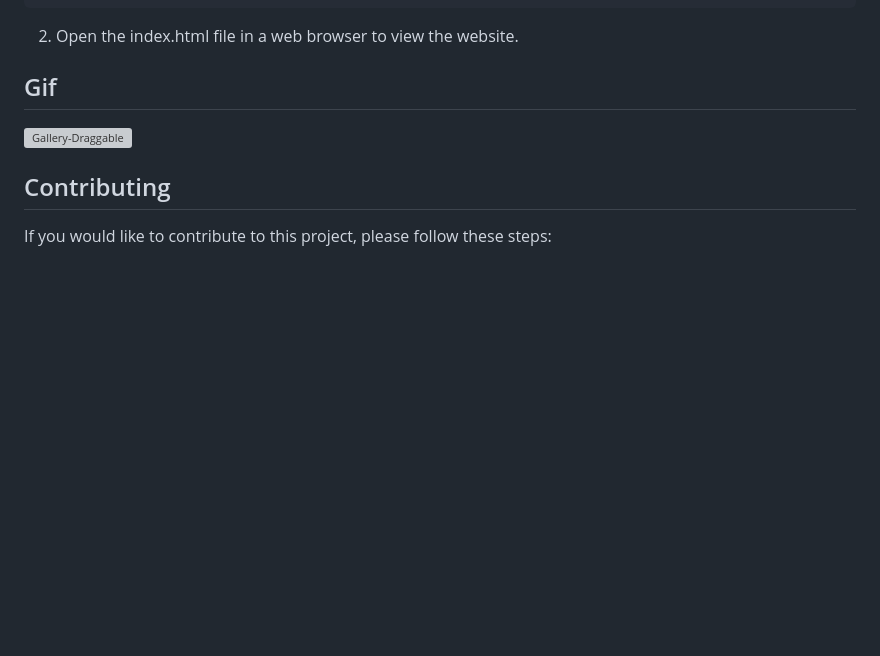
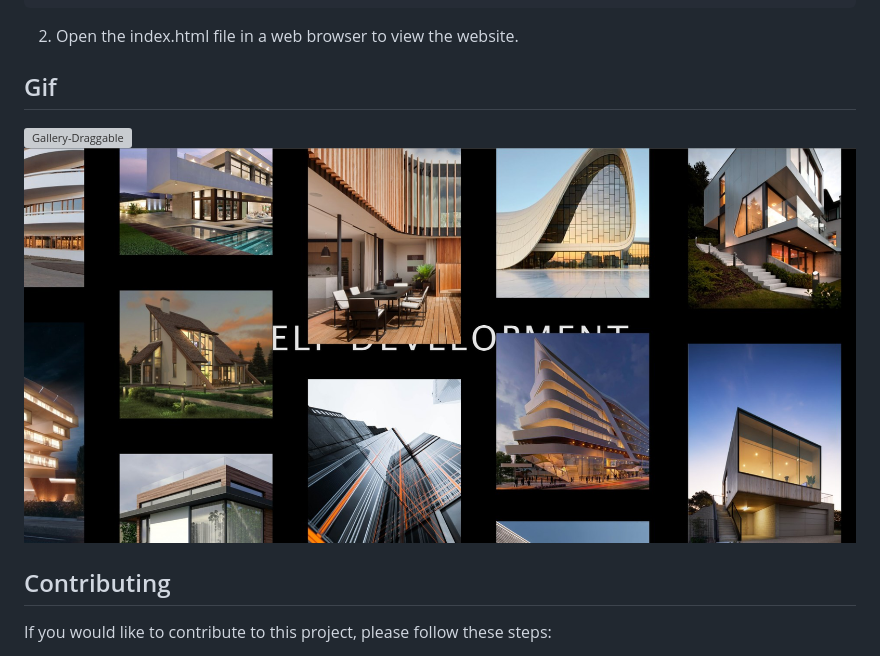
Before and after one commit to HEAD0223/gallery-draggable, a Markdown page: README.md, the part around the change. Drawn GitHub-style; pictures changed too: img/gallery-draggable_1.jpg (added); blank space fills up the shorter version; grey boxes are pictures that could not be loaded.

```diff
--- a/README.md
+++ b/README.md
@@ -36,6 +36,7 @@ cd gallery-draggable
 ## Gif
 
 ![Gallery-Draggable](./img/Gallery-Draggable.gif)
+![gallery-draggable_1](./img/gallery-draggable_1.jpg)
 
 ## Contributing
 
```
